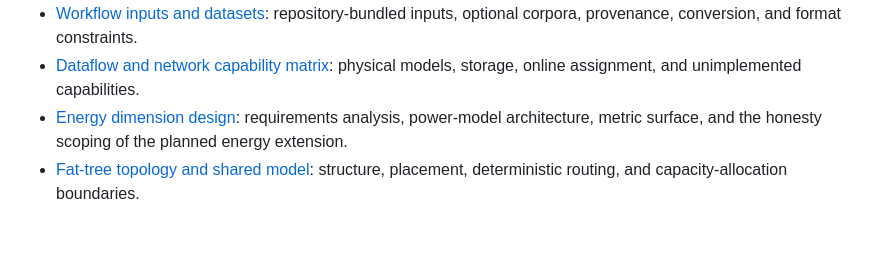
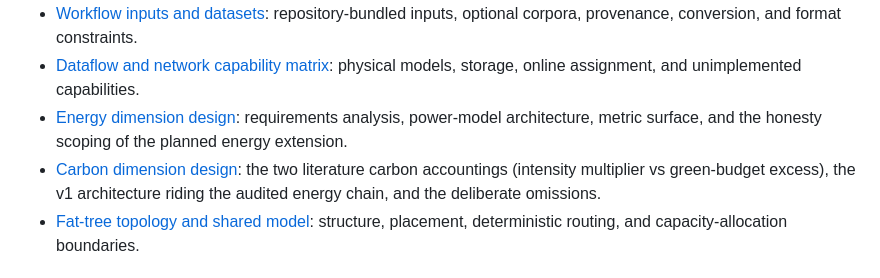
Before and after one commit to yixin0724/workflowsim-research, a Markdown page: docs/README.md, the part around the change. Drawn GitHub-style; blank space fills up the shorter version.

```diff
--- a/docs/README.md
+++ b/docs/README.md
@@ -23,6 +23,9 @@ and superseded audit drafts are not long-term entry points.
 - [Workflow inputs and datasets](<../datasets/README.md>): repository-bundled inputs, optional corpora, provenance, conversion, and format constraints.
 - [Dataflow and network capability matrix](<advanced/DATAFLOW_CAPABILITY_MATRIX.md>): physical models, storage, online assignment, and unimplemented capabilities.
 - [Energy dimension design](<advanced/ENERGY_DIMENSION_DESIGN.md>): requirements analysis, power-model architecture, metric surface, and the honesty scoping of the planned energy extension.
+- [Carbon dimension design](<advanced/CARBON_DIMENSION_DESIGN.md>): the two
+  literature carbon accountings (intensity multiplier vs green-budget excess),
+  the v1 architecture riding the audited energy chain, and the deliberate omissions.
 - [Fat-tree topology and shared model](<advanced/FAT_TREE_DESIGN.md>): structure, placement, deterministic routing, and capacity-allocation boundaries.
 
 ## Dataflow and evidence reference
```
Also changed, not shown: docs/advanced/CARBON_DIMENSION_DESIGN.md (added, +155 -0 lines).
